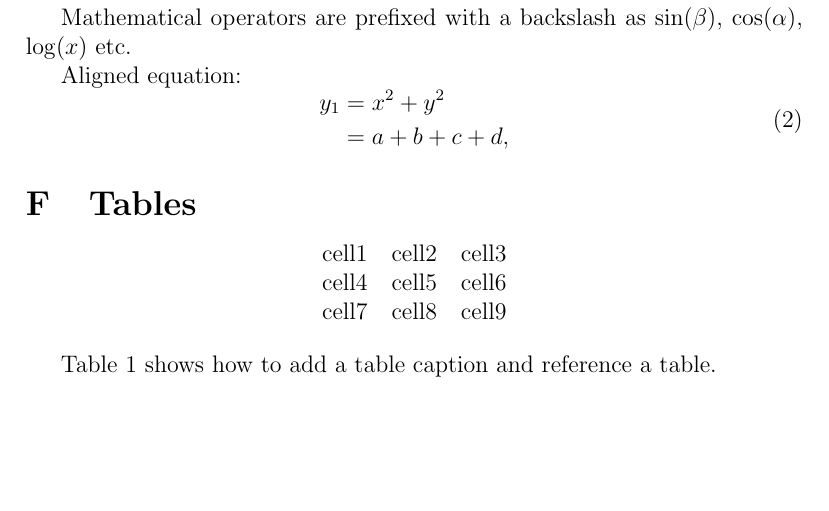
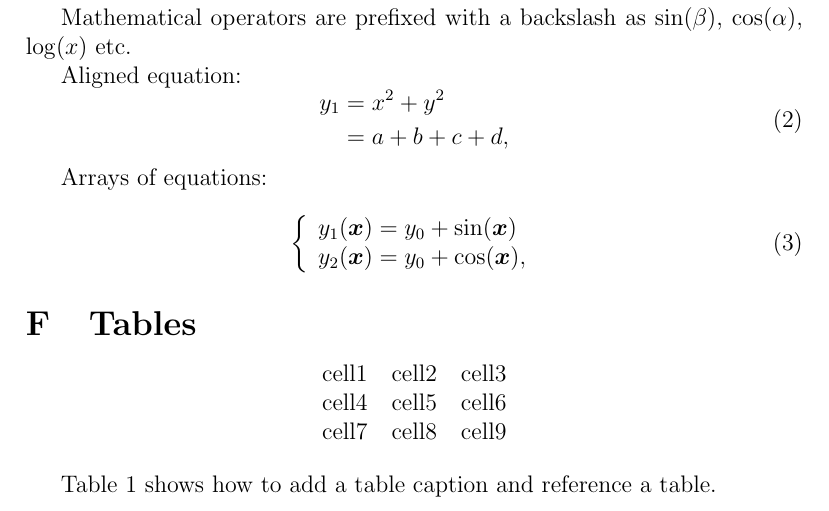
Before and after one commit to hsinhaoHHuang/LaTeX_examples, a LaTeX paper (main.tex): part of page 4 of 6, cut so that both start at the same text, the shorter picture padded with empty space. Compiled offline with pdfLaTeX.

Commit message:
Add array of equations

```diff
--- a/main.tex
+++ b/main.tex
@@ -7,12 +7,16 @@
 \usepackage[dvipsnames]{xcolor}
 \usepackage{amsmath}                                       % Advanced maths commands
 \usepackage{amssymb}                                       % Extra maths symbols
+\usepackage{array}
 %\usepackage[ total={6.5in,8.75in}, top=1.2in, left=0.9in, includefoot ]{geometry}
 
 \definecolor{mypink1}{rgb}{0.858, 0.188, 0.478}
 \definecolor{mypink2}{RGB}{219, 48, 122}
 \definecolor{mypink3}{cmyk}{0, 0.7808, 0.4429, 0.1412}
 \definecolor{mygray}{gray}{0.6}
+
+
+\newcommand{\vect}[1]         {\boldsymbol{#1}}
 
 \title{My first LaTeX document}                            % the document title
 \author{Hsinhao Huang\thanks{hsinaohuang@gmail.com}}       % here you write the name of the author(s)
@@ -154,6 +158,17 @@
             \end{aligned}
         \end{equation}
 
+        Arrays of equations:
+        \begin{equation}
+            \left\{
+            \label{eq:arrayequations}
+                \begin{array}{lr}
+                y_1(\vect{x})=y_{0}+\sin(\vect{x})\\
+                y_2(\vect{x})=y_{0}+\cos(\vect{x}),
+                \end{array}
+            \right.
+        \end{equation}
+
     \section{Tables}
         \begin{center}
             \begin{tabular}{c c c}       % three columns and the text inside each one must be centred. You can also use r to right-align the text and l to left-align it.
```
